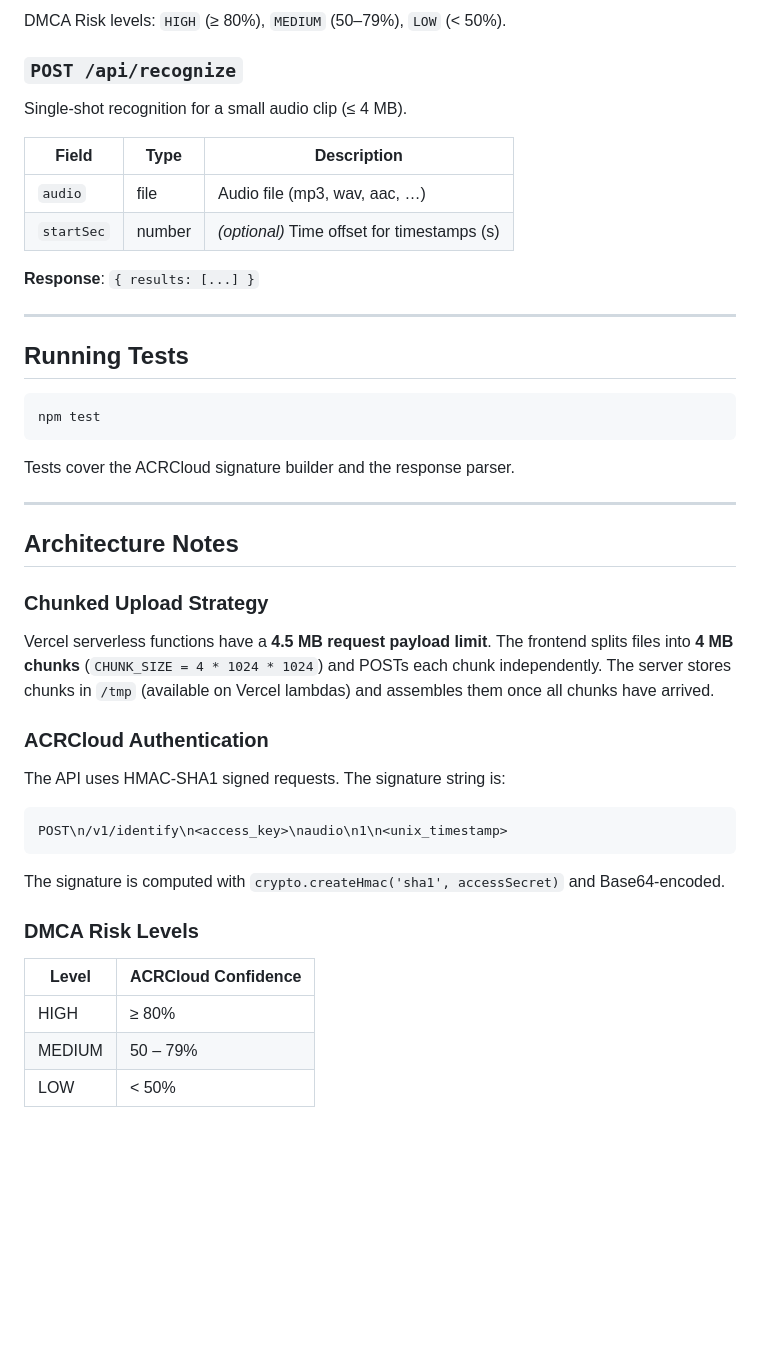
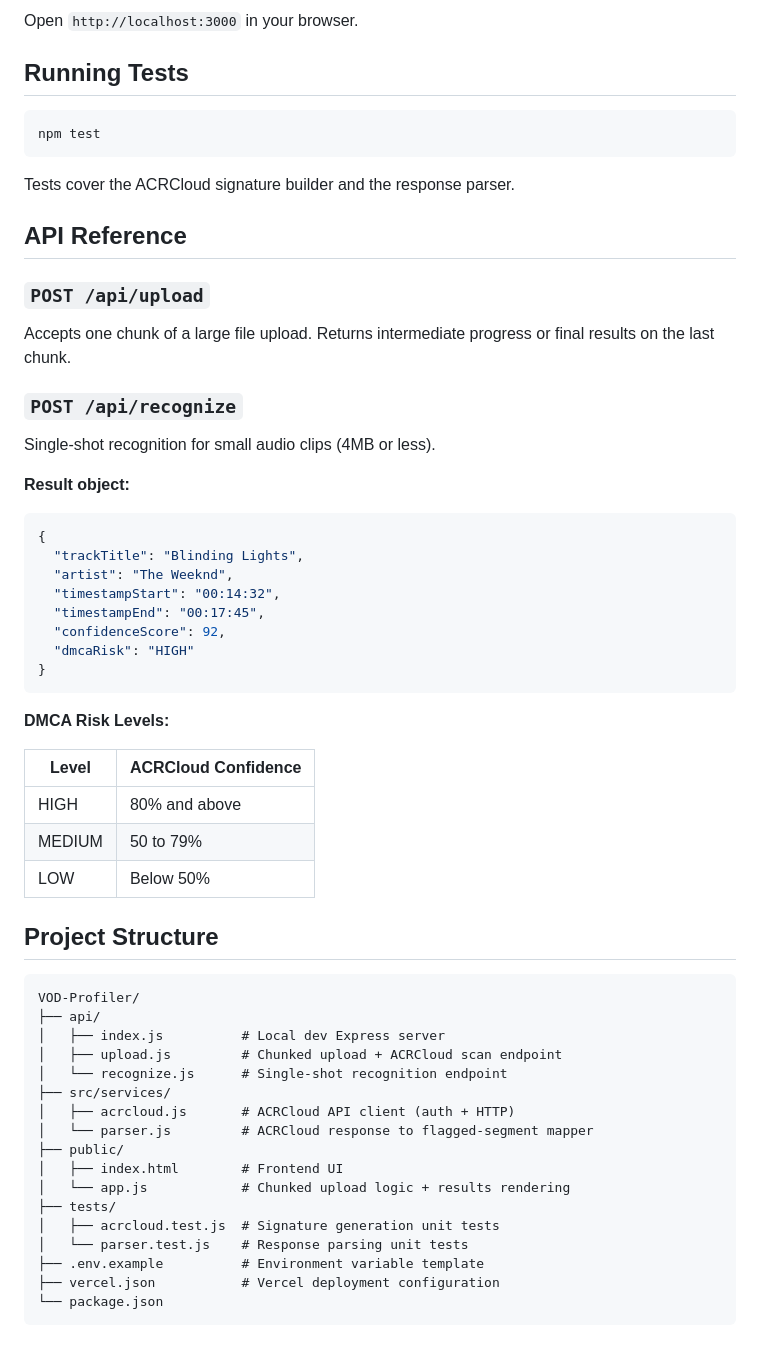
Before and after one commit to jpgoreczky/VOD-Profiler, a Markdown page: README.md, the part around the change printed below. Drawn GitHub-style; blank space fills up the shorter version.

````diff
--- a/README.md
+++ b/README.md
@@ -129,17 +78,4 @@ Each `result` object:
-DMCA Risk levels: `HIGH` (≥ 80%), `MEDIUM` (50–79%), `LOW` (< 50%).
-
-### `POST /api/recognize`
-
-Single-shot recognition for a small audio clip (≤ 4 MB).
-
-| Field      | Type   | Description                                    |
-|------------|--------|------------------------------------------------|
-| `audio`    | file   | Audio file (mp3, wav, aac, …)                 |
-| `startSec` | number | *(optional)* Time offset for timestamps (s)   |
-
-**Response**: `{ results: [...] }`
-
----
+Open `http://localhost:3000` in your browser.
 
 ## Running Tests
 
@@ -149,32 +85,53 @@ npm test
 
 Tests cover the ACRCloud signature builder and the response parser.
 
----
+## API Reference
 
-## Architecture Notes
+### `POST /api/upload`
+Accepts one chunk of a large file upload. Returns intermediate progress or
+final results on the last chunk.
 
-### Chunked Upload Strategy
+### `POST /api/recognize`
+Single-shot recognition for small audio clips (4MB or less).
 
-Vercel serverless functions have a **4.5 MB request payload limit**.  The
-frontend splits files into **4 MB chunks** (`CHUNK_SIZE = 4 * 1024 * 1024`)
-and POSTs each chunk independently.  The server stores chunks in `/tmp`
-(available on Vercel lambdas) and assembles them once all chunks have arrived.
+**Result object:**
+```json
+{
+  "trackTitle": "Blinding Lights",
+  "artist": "The Weeknd",
+  "timestampStart": "00:14:32",
+  "timestampEnd": "00:17:45",
+  "confidenceScore": 92,
+  "dmcaRisk": "HIGH"
+}
+```
 
-### ACRCloud Authentication
+**DMCA Risk Levels:**
 
-The API uses HMAC-SHA1 signed requests.  The signature string is:
+| Level | ACRCloud Confidence |
+|---|---|
+| HIGH | 80% and above |
+| MEDIUM | 50 to 79% |
+| LOW | Below 50% |
+
+## Project Structure
 
 ```
-POST\n/v1/identify\n<access_key>\naudio\n1\n<unix_timestamp>
+VOD-Profiler/
+├── api/
+│   ├── index.js          # Local dev Express server
+│   ├── upload.js         # Chunked upload + ACRCloud scan endpoint
+│   └── recognize.js      # Single-shot recognition endpoint
+├── src/services/
+│   ├── acrcloud.js       # ACRCloud API client (auth + HTTP)
+│   └── parser.js         # ACRCloud response to flagged-segment mapper
+├── public/
+│   ├── index.html        # Frontend UI
+│   └── app.js            # Chunked upload logic + results rendering
+├── tests/
+│   ├── acrcloud.test.js  # Signature generation unit tests
+│   └── parser.test.js    # Response parsing unit tests
+├── .env.example          # Environment variable template
+├── vercel.json           # Vercel deployment configuration
+└── package.json
 ```
-
-The signature is computed with `crypto.createHmac('sha1', accessSecret)` and
-Base64-encoded.
-
-### DMCA Risk Levels
-
-| Level    | ACRCloud Confidence |
-|----------|---------------------|
-| HIGH     | ≥ 80%               |
-| MEDIUM   | 50 – 79%            |
-| LOW      | < 50%               |
````
Also changed, not shown: other parts of README.md (+67 -118 lines), screenshots/file_upload.png (added).
